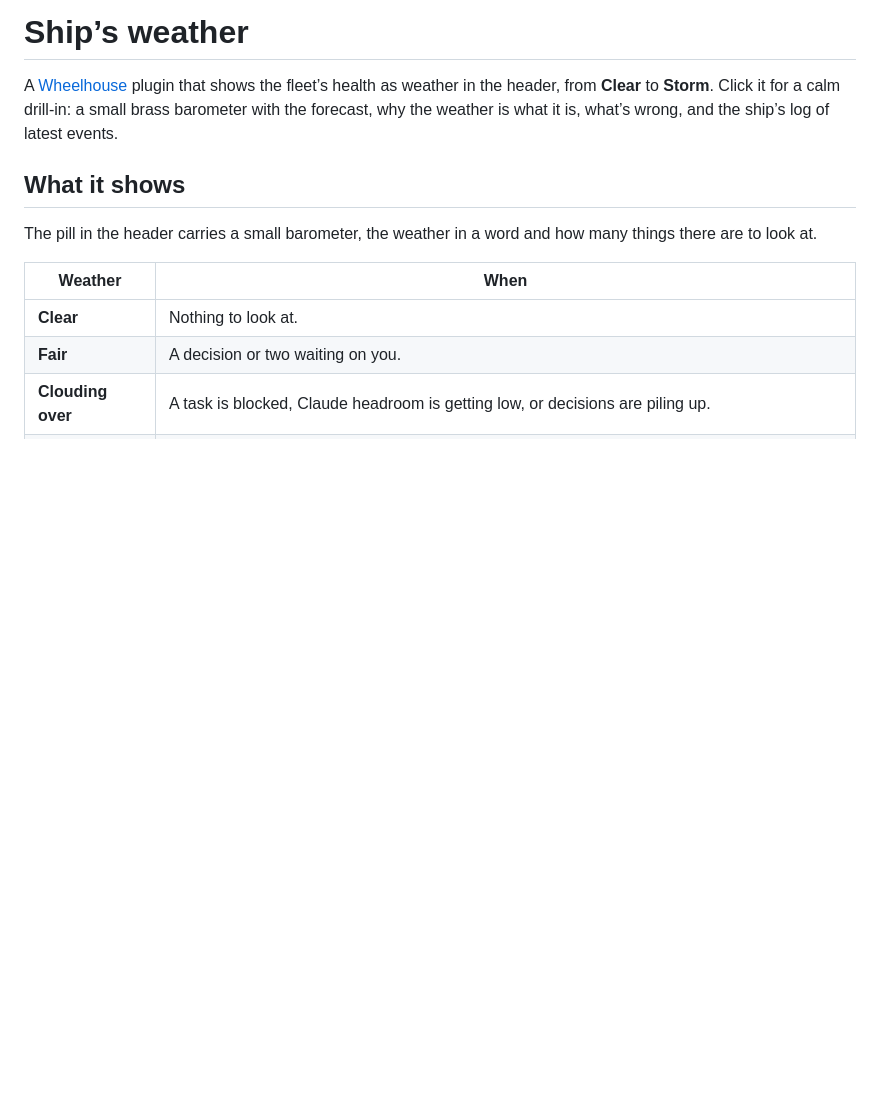
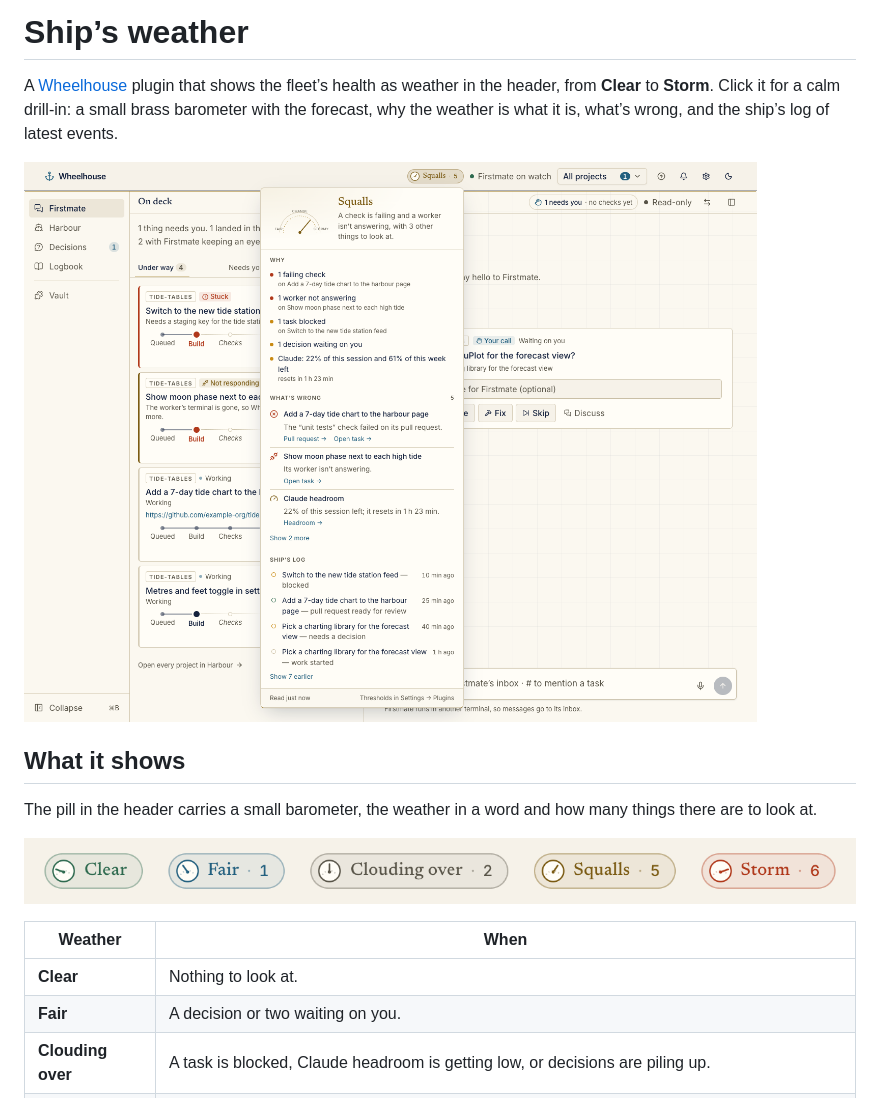
Before and after one commit to chrisjowen/ship-weather-wheelhouse, a Markdown page: README.md, the part around one of its changes. Rendered like a GitHub page; pictures changed too: docs/images/drill-in.png (added), docs/images/weather-states.png (added); blank space fills up the shorter version.

Commit message:
docs: add README screenshots of the weather pill, drill-in and settings (#2)
PNG screenshots from a throwaway Wheelhouse running the plugin against a
fictional demo fleet.

```diff
--- a/README.md
+++ b/README.md
@@ -2,9 +2,13 @@
 
 A [Wheelhouse](https://github.com/chrisjowen/wheelhouse) plugin that shows the fleet’s health as weather in the header, from **Clear** to **Storm**. Click it for a calm drill-in: a small brass barometer with the forecast, why the weather is what it is, what’s wrong, and the ship’s log of latest events.
 
+![Wheelhouse with the Ship’s weather drill-in open under the header pill reading “Squalls · 5”: a barometer and forecast, the reasons, what’s wrong with links to each task and pull request, and the ship’s log](docs/images/drill-in.png)
+
 ## What it shows
 
 The pill in the header carries a small barometer, the weather in a word and how many things there are to look at.
+
+![The header pill in each weather: Clear, Fair · 1, Clouding over · 2, Squalls · 5 and Storm · 6](docs/images/weather-states.png)
 
 | Weather           | When                                                                                                      |
 | ----------------- | --------------------------------------------------------------------------------------------------------- |
```
Also changed, not shown: other parts of README.md (+2 -0 lines), docs/images/settings.png (added).
